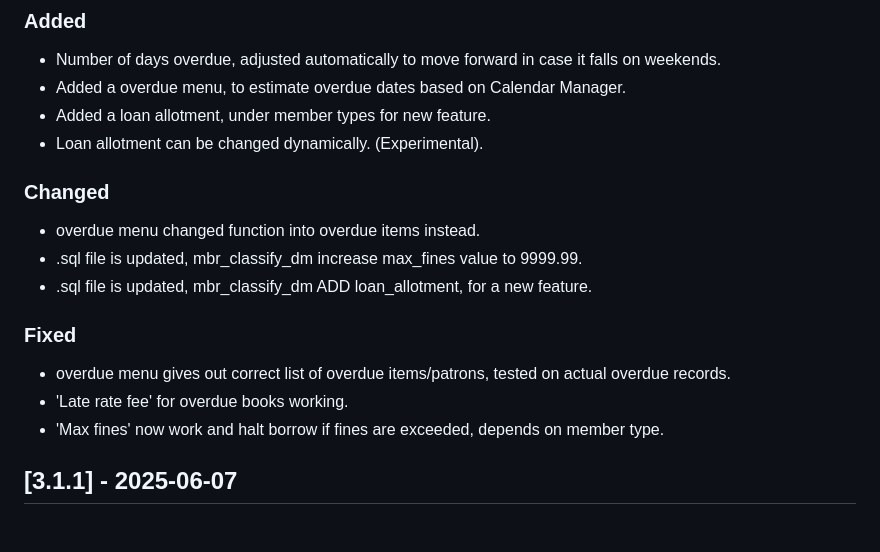
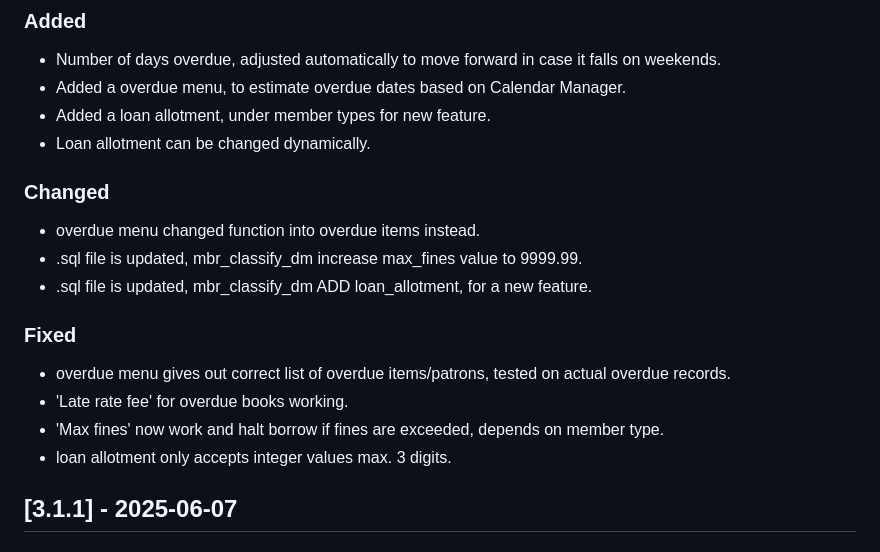
Before and after one commit to dtr-kalfer/burauenbiblio, a Markdown page: CHANGELOG.md, the part around the change. GitHub-like rendering.

Commit message:
docs: updated CHANGELOG.md

```diff
--- a/CHANGELOG.md
+++ b/CHANGELOG.md
@@ -14,7 +14,7 @@ Guide:
 - Number of days overdue, adjusted automatically to move forward in case it falls on weekends.
 - Added a overdue menu, to estimate overdue dates based on Calendar Manager.
 - Added a loan allotment, under member types for new feature.
-- Loan allotment can be changed dynamically. (Experimental).
+- Loan allotment can be changed dynamically.
 
 ### Changed
 - overdue menu changed function into overdue items instead.
@@ -25,6 +25,7 @@ Guide:
 - overdue menu gives out correct list of overdue items/patrons, tested on actual overdue records.
 - 'Late rate fee' for overdue books working.
 - 'Max fines' now work and halt borrow if fines are exceeded, depends on member type.
+- loan allotment only accepts integer values max. 3 digits.
 
 ## [3.1.1] - 2025-06-07
 ### Added
```
